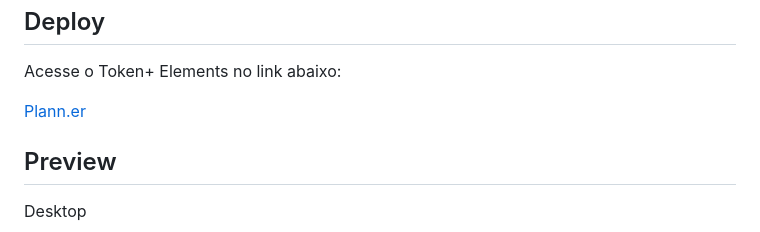
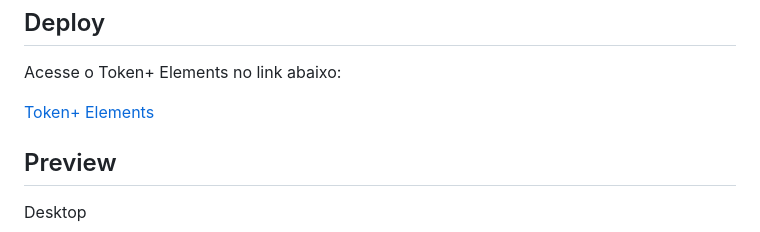
Before and after one commit to udanielnogueira/token-elements, a Markdown page: README.md, the part around the change. Drawn GitHub-style.

Commit message:
Inserção do deploy no README

```diff
--- a/README.md
+++ b/README.md
@@ -31,7 +31,7 @@ Os tokens são palavras-chaves que devem ser inderidas no campo de token para de
 
 Acesse o Token+ Elements no link abaixo:
 
-[Plann.er](https://udanielnogueira.github.io/nlw-journey-fullstack/)
+[Token+ Elements](https://udanielnogueira.github.io/token-elements/)
 
 <h2 id="preview">Preview</h2>
 
```
